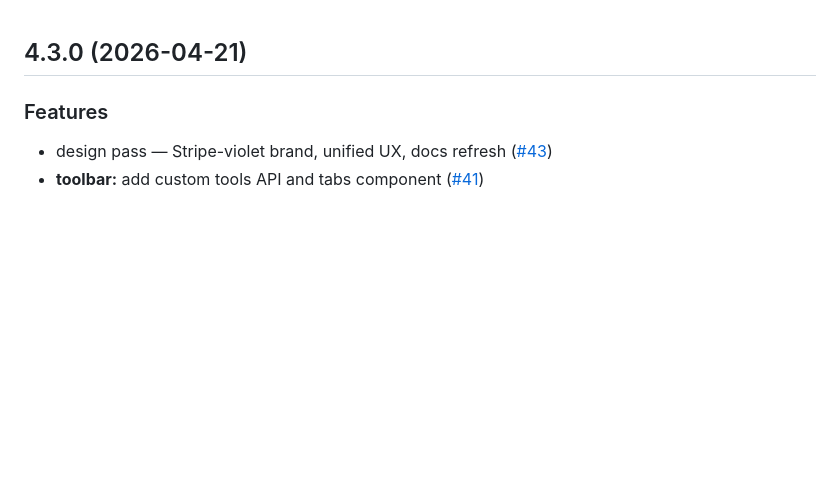
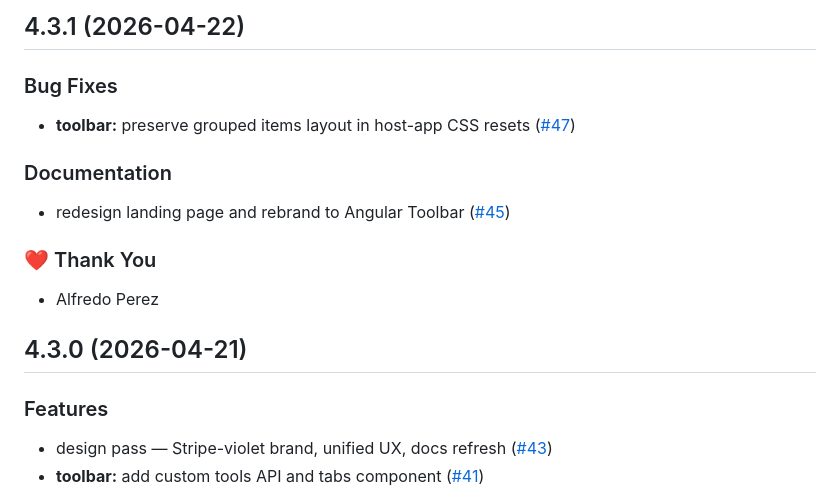
Before and after one commit to alfredoperez/ngx-dev-toolbar, a Markdown page: CHANGELOG.md, the part around the change. GitHub-like rendering; blank space fills up the shorter version.

Commit message:
chore: update changelog for 4.3.1

```diff
--- a/CHANGELOG.md
+++ b/CHANGELOG.md
@@ -1,3 +1,17 @@
+## 4.3.1 (2026-04-22)
+
+### Bug Fixes
+
+- **toolbar:** preserve grouped items layout in host-app CSS resets ([#47](https://github.com/alfredoperez/ngx-dev-toolbar/pull/47))
+
+### Documentation
+
+- redesign landing page and rebrand to Angular Toolbar ([#45](https://github.com/alfredoperez/ngx-dev-toolbar/pull/45))
+
+### ❤️ Thank You
+
+- Alfredo Perez
+
 ## 4.3.0 (2026-04-21)
 
 ### Features
```
